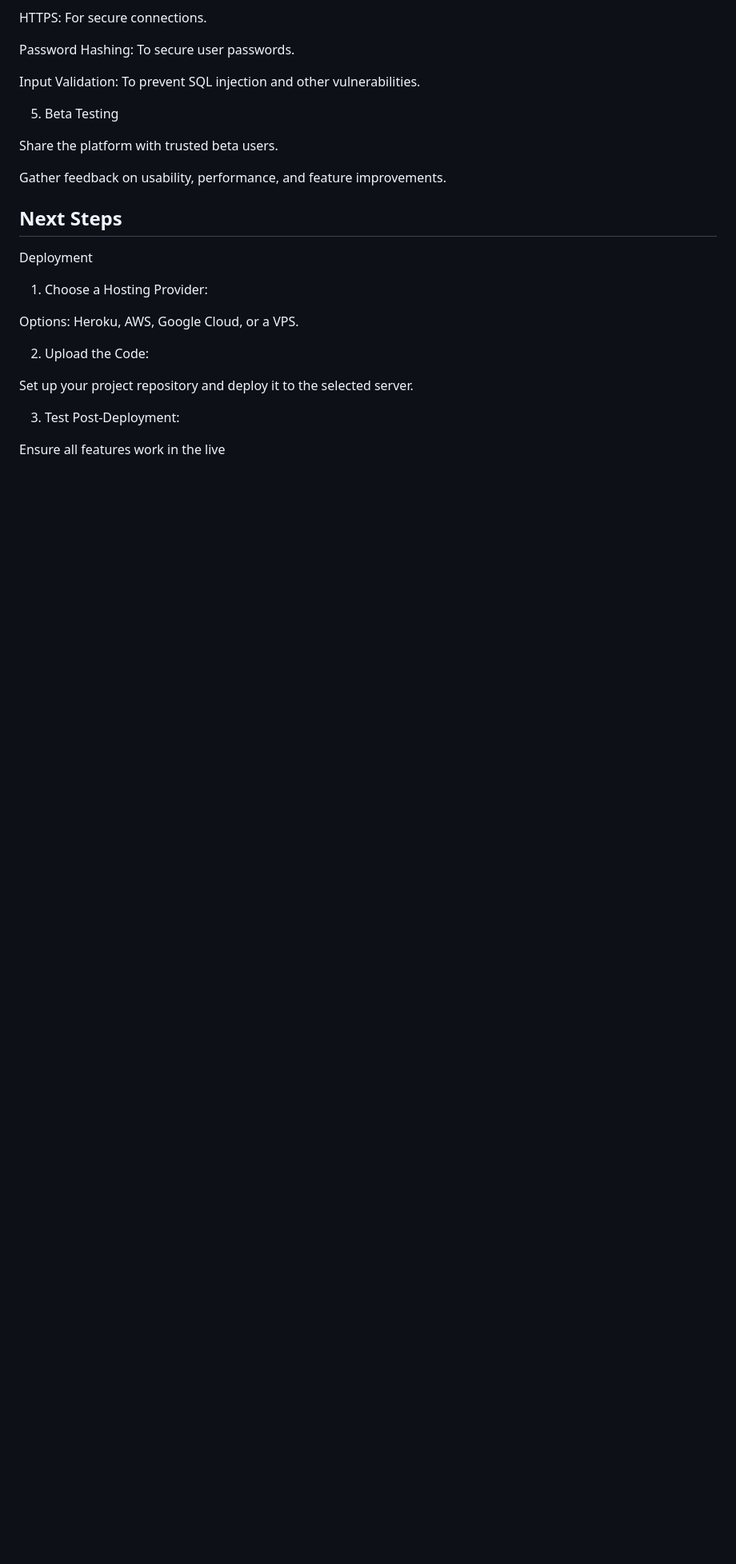
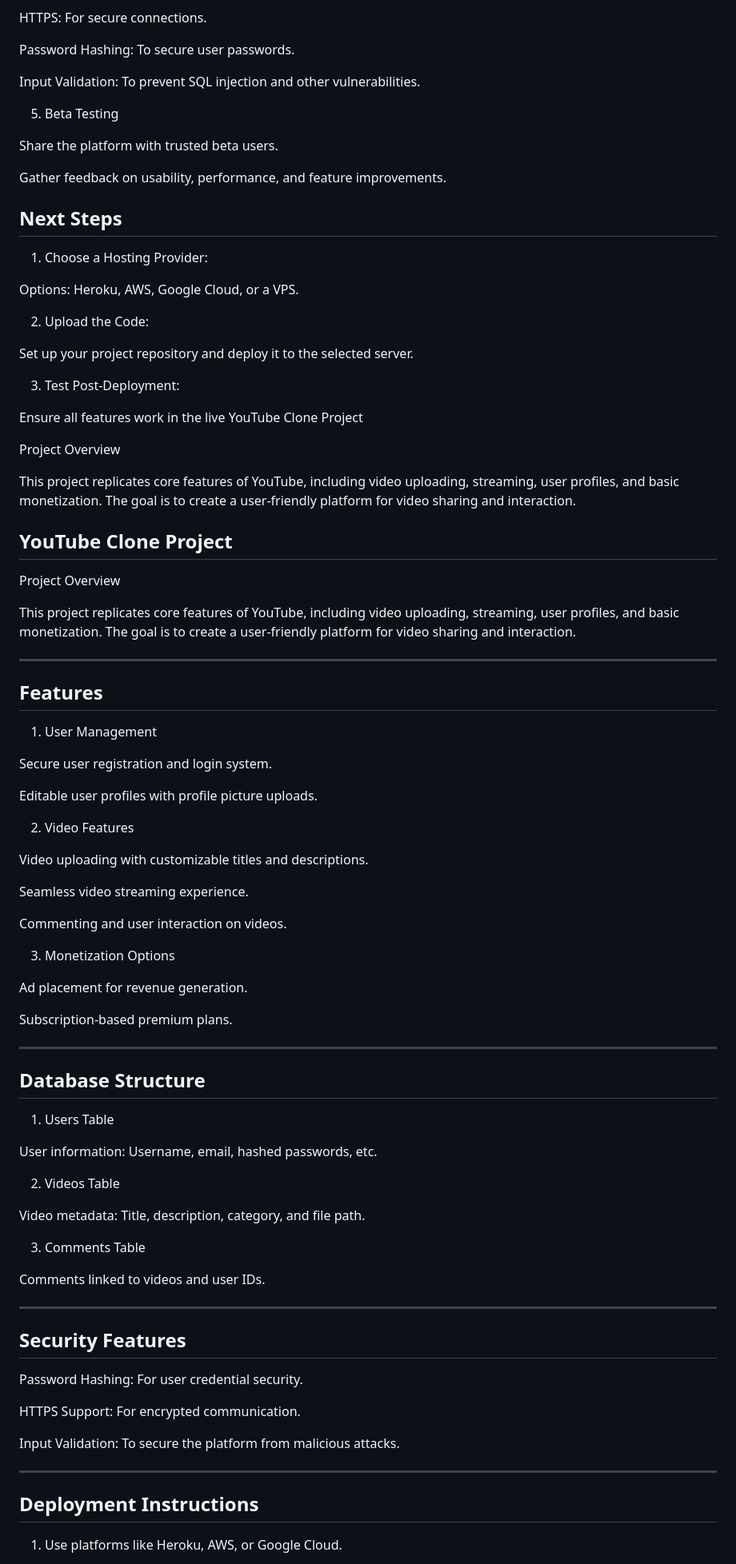
Before and after one commit to Yhshdjxjd/PlayTube, a Markdown page: README.md, the part around the change printed below. Shown: that part at 80% size. Rendered like a GitHub page; blank space fills up the shorter version.

Commit message:
Update README.md
All details

```diff
--- a/README.md
+++ b/README.md
@@ -228,8 +228,6 @@ Gather feedback on usability, performance, and feature improvements.
 
 ## Next Steps
 
-Deployment
-
 1. Choose a Hosting Provider:
 
 Options: Heroku, AWS, Google Cloud, or a VPS.
@@ -243,3 +241,76 @@ Set up your project repository and deploy it to the selected server.
 3. Test Post-Deployment:
 
 Ensure all features work in the live
+YouTube Clone Project
+
+Project Overview
+
+This project replicates core features of YouTube, including video uploading, streaming, user profiles, and basic monetization. The goal is to create a user-friendly platform for video sharing and interaction.
+
+## YouTube Clone Project
+
+Project Overview
+
+This project replicates core features of YouTube, including video uploading, streaming, user profiles, and basic monetization. The goal is to create a user-friendly platform for video sharing and interaction.
+
+---
+
+## Features
+
+1. User Management
+
+Secure user registration and login system.
+
+Editable user profiles with profile picture uploads.
+
+
+2. Video Features
+
+Video uploading with customizable titles and descriptions.
+
+Seamless video streaming experience.
+
+Commenting and user interaction on videos.
+
+
+3. Monetization Options
+
+Ad placement for revenue generation.
+
+Subscription-based premium plans.
+
+---
+
+## Database Structure
+
+1. Users Table
+
+User information: Username, email, hashed passwords, etc.
+
+
+2. Videos Table
+
+Video metadata: Title, description, category, and file path.
+
+
+3. Comments Table
+
+Comments linked to videos and user IDs.
+
+---
+
+## Security Features
+
+Password Hashing: For user credential security.
+
+HTTPS Support: For encrypted communication.
+
+Input Validation: To secure the platform from malicious attacks.
+
+---
+
+## Deployment Instructions
+
+1. Use platforms like Heroku, AWS, or Google Cloud.
+
+
```
Also changed, not shown: other parts of README.md (+15 -0 lines).
